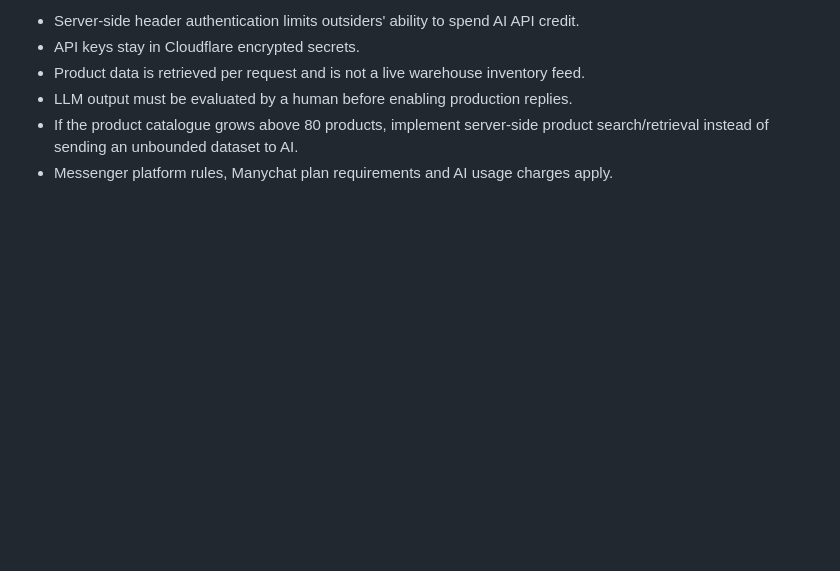
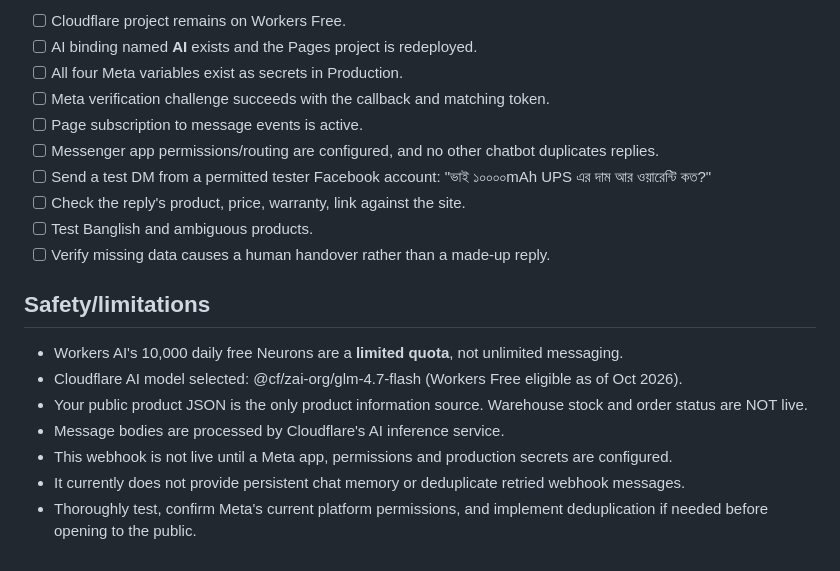
Before and after one commit to hanifbhuian/hbgadgetbd, a Markdown page: integrations/manychat/README.md, the part around one of its changes. Rendered like a GitHub page; blank space fills up the shorter version.

Commit message:
Replace paid Manychat setup with Cloudflare AI free Messenger integration guide

```diff
--- a/integrations/manychat/README.md
+++ b/integrations/manychat/README.md
@@ -87,8 +65,23 @@ receive a clarifying reply instead of an invented product price.
 
-- Server-side header authentication limits outsiders' ability to spend AI API credit.
-- API keys stay in Cloudflare encrypted secrets.
-- Product data is retrieved per request and is not a live warehouse inventory feed.
-- LLM output must be evaluated by a human before enabling production replies.
-- If the product catalogue grows above 80 products, implement server-side
-  product search/retrieval instead of sending an unbounded dataset to AI.
-- Messenger platform rules, Manychat plan requirements and AI usage charges apply.
+- [ ] Cloudflare project remains on Workers Free.
+- [ ] AI binding named **AI** exists and the Pages project is redeployed.
+- [ ] All four Meta variables exist as secrets in Production.
+- [ ] Meta verification challenge succeeds with the callback and matching token.
+- [ ] Page subscription to message events is active.
+- [ ] Messenger app permissions/routing are configured, and no other chatbot duplicates replies.
+- [ ] Send a test DM from a permitted tester Facebook account:
+      "ভাই ১০০০০mAh UPS এর দাম আর ওয়ারেন্টি কত?"
+- [ ] Check the reply's product, price, warranty, link against the site.
+- [ ] Test Banglish and ambiguous products.
+- [ ] Verify missing data causes a human handover rather than a made-up reply.
+
+## Safety/limitations
+
+- Workers AI's 10,000 daily free Neurons are a **limited quota**, not unlimited messaging.
+- Cloudflare AI model selected: @cf/zai-org/glm-4.7-flash (Workers Free eligible as of Oct 2026).
+- Your public product JSON is the only product information source. Warehouse stock and order status are NOT live.
+- Message bodies are processed by Cloudflare's AI inference service.
+- This webhook is not live until a Meta app, permissions and production secrets are configured.
+- It currently does not provide persistent chat memory or deduplicate retried webhook messages.
+- Thoroughly test, confirm Meta's current platform permissions, and implement deduplication
+  if needed before opening to the public.
```
Also changed, not shown: other parts of integrations/manychat/README.md (+46 -68 lines).
